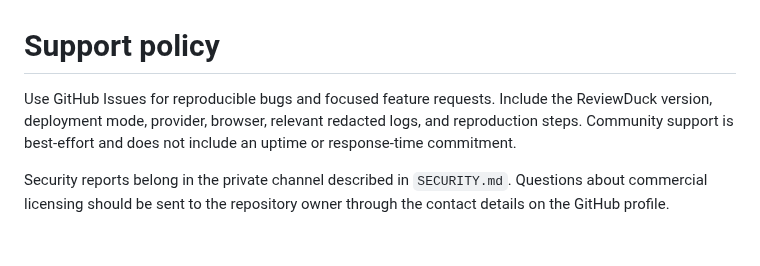
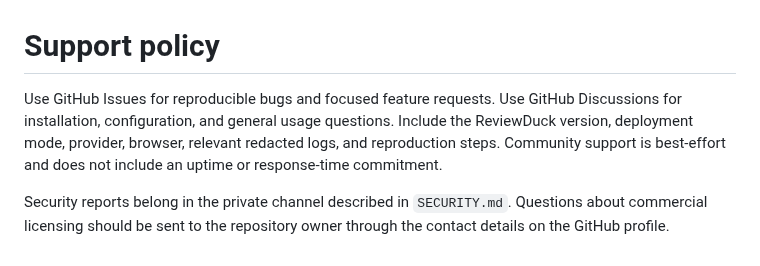
Before and after one commit to studie-tech/open-review-duck, a Markdown page: SUPPORT.md, the part around the change. Drawn GitHub-style.

```diff
--- a/SUPPORT.md
+++ b/SUPPORT.md
@@ -1,9 +1,10 @@
 # Support policy
 
-Use GitHub Issues for reproducible bugs and focused feature requests. Include
-the ReviewDuck version, deployment mode, provider, browser, relevant redacted
-logs, and reproduction steps. Community support is best-effort and does not
-include an uptime or response-time commitment.
+Use GitHub Issues for reproducible bugs and focused feature requests. Use GitHub
+Discussions for installation, configuration, and general usage questions.
+Include the ReviewDuck version, deployment mode, provider, browser, relevant
+redacted logs, and reproduction steps. Community support is best-effort and
+does not include an uptime or response-time commitment.
 
 Security reports belong in the private channel described in `SECURITY.md`.
 Questions about commercial licensing should be sent to the repository owner
```
Also changed, not shown: .github/PULL_REQUEST_TEMPLATE.md (added, +19 -0 lines), CODE_OF_CONDUCT.md (added, +39 -0 lines), CONTRIBUTING.md (+3 -0 lines), README.md (+1 -0 lines), .github/social-preview.png (added), 5 other files.
